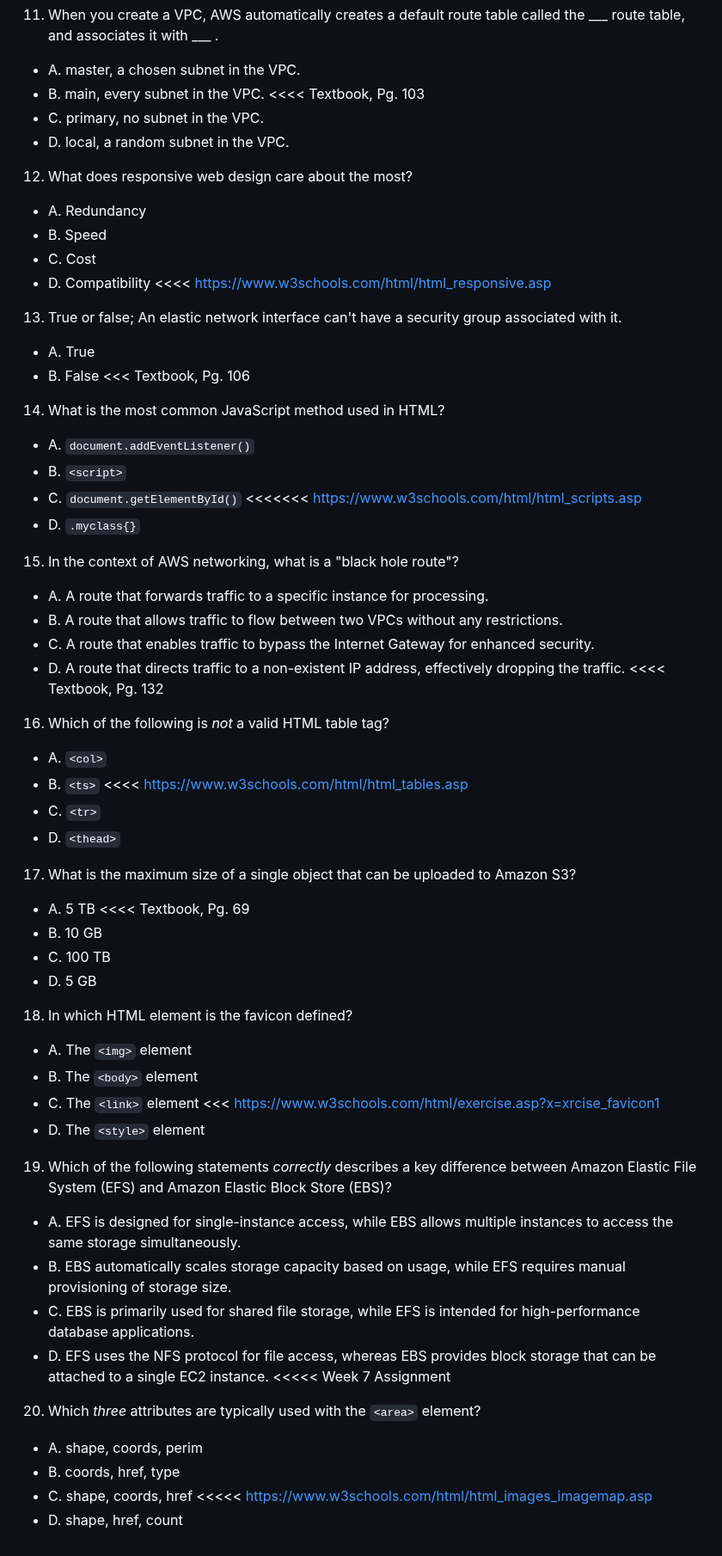
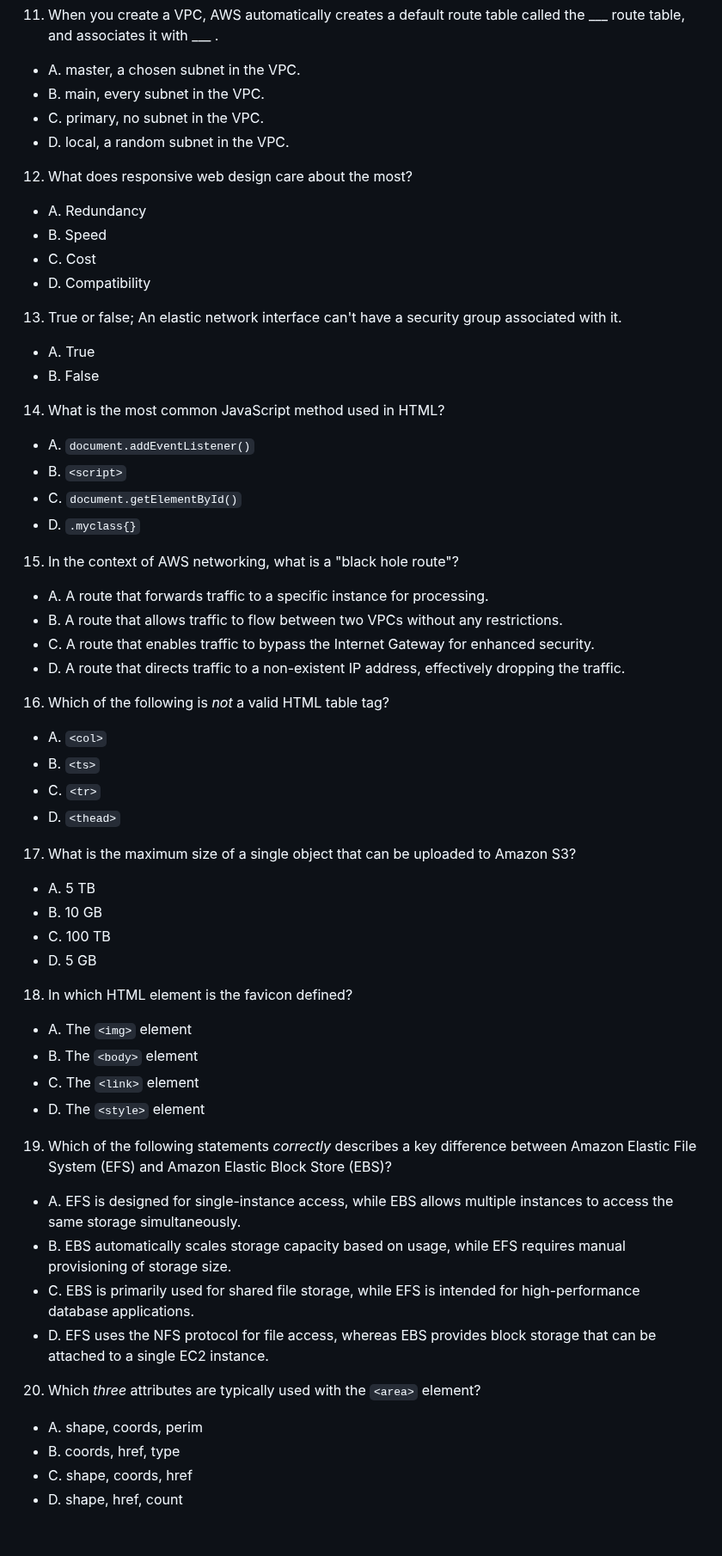
Before and after one commit to brok3nwir3/WebLearning, a Markdown page: Quizzes & Tests/wk11_quiz.md, the part around one of its changes. Shown at 86% size. GitHub-like rendering.

```diff
--- a/Quizzes & Tests/wk11_quiz.md
+++ b/Quizzes & Tests/wk11_quiz.md
@@ -61,7 +61,7 @@
 
 11. When you create a VPC, AWS automatically creates a default route table called the ___ route table, and associates it with ___ .
 - A. master, a chosen subnet in the VPC.
-- B. main, every subnet in the VPC. <<<< Textbook, Pg. 103
+- B. main, every subnet in the VPC.
 - C. primary, no subnet in the VPC.
 - D. local, a random subnet in the VPC.
 
@@ -69,32 +69,32 @@
 - A. Redundancy
 - B. Speed
 - C. Cost
-- D. Compatibility <<<< https://www.w3schools.com/html/html_responsive.asp
+- D. Compatibility
 
 13. True or false; An elastic network interface can't have a security group associated with it.
 - A. True
-- B. False <<< Textbook, Pg. 106
+- B. False
 
 14. What is the most common JavaScript method used in HTML?
 - A. `document.addEventListener()`
 - B. `<script>`
-- C. `document.getElementById()` <<<<<<< https://www.w3schools.com/html/html_scripts.asp
+- C. `document.getElementById()`
 - D. `.myclass{}`
 
 15. In the context of AWS networking, what is a "black hole route"?
 - A. A route that forwards traffic to a specific instance for processing.
 - B. A route that allows traffic to flow between two VPCs without any restrictions.
 - C. A route that enables traffic to bypass the Internet Gateway for enhanced security.
-- D. A route that directs traffic to a non-existent IP address, effectively dropping the traffic. <<<< Textbook, Pg. 132
+- D. A route that directs traffic to a non-existent IP address, effectively dropping the traffic.
 
 16. Which of the following is *not* a valid HTML table tag?
 - A. `<col>`
-- B. `<ts>` <<<< https://www.w3schools.com/html/html_tables.asp
+- B. `<ts>`
 - C. `<tr>`
 - D. `<thead>`
 
 17. What is the maximum size of a single object that can be uploaded to Amazon S3?
-- A. 5 TB <<<< Textbook, Pg. 69
+- A. 5 TB
 - B. 10 GB
 - C. 100 TB
 - D. 5 GB
@@ -102,17 +102,17 @@
 18. In which HTML element is the favicon defined?
 - A. The `<img>` element
 - B. The `<body>` element
-- C. The `<link>` element <<< https://www.w3schools.com/html/exercise.asp?x=xrcise_favicon1
+- C. The `<link>` element
 - D. The `<style>` element
 
 19. Which of the following statements *correctly* describes a key difference between Amazon Elastic File System (EFS) and Amazon Elastic Block Store (EBS)?
 - A. EFS is designed for single-instance access, while EBS allows multiple instances to access the same storage simultaneously.
 - B. EBS automatically scales storage capacity based on usage, while EFS requires manual provisioning of storage size.
 - C. EBS is primarily used for shared file storage, while EFS is intended for high-performance database applications.
-- D. EFS uses the NFS protocol for file access, whereas EBS provides block storage that can be attached to a single EC2 instance. <<<<< Week 7 Assignment
+- D. EFS uses the NFS protocol for file access, whereas EBS provides block storage that can be attached to a single EC2 instance.
 
 20. Which *three* attributes are typically used with the `<area>` element?
 - A. shape, coords, perim
 - B. coords, href, type
-- C. shape, coords, href <<<<< https://www.w3schools.com/html/html_images_imagemap.asp
+- C. shape, coords, href
 - D. shape, href, count
```
Also changed, not shown: other parts of Quizzes & Tests/wk11_quiz.md (+10 -10 lines).
